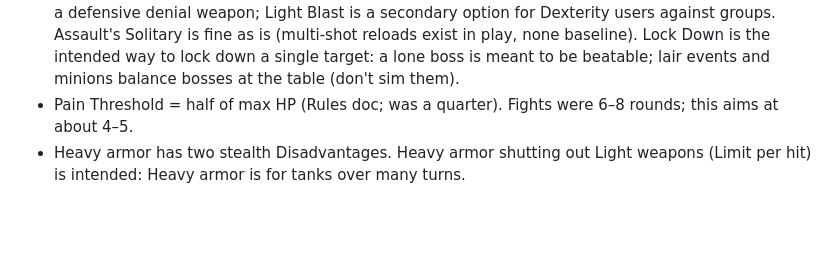
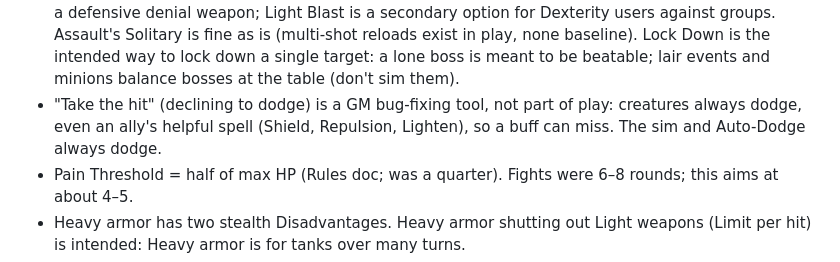
Before and after one commit to optymystical/FlowStateFoundryVTT, a Markdown page: CLAUDE.md, the part around the change. GitHub-like rendering; blank space fills up the shorter version.

Commit message:
Record: creatures always dodge, even allied spells
Co-Authored-By: Claude Opus 5.5 <noreply@anthropic.com>

```diff
--- a/CLAUDE.md
+++ b/CLAUDE.md
@@ -137,6 +137,7 @@ Mental is in progress (built from the Mental Rework Test Ground): the framework
 - Strengthened/Weakened stacks, from any source (a crit's two, Alignment, an Area spread, Adapt, a Mod, anything on the caster), scale the **bolded** numbers of what they carry, not only damage: Mental Modes (`bold(stacks, n)` in `mental-rules.mjs`; effects that last, Fester, charges and Tenet acts keep `bstacks`; Vice, Quicksand and Momentum are responses that use fresh Power and no stacks) and Magic spell hits (`stackBonus` in `spellHit`/`elemental.mjs`). Spells with no roll use `castStacks(actor, plan)`. Martial has no bolded numbers and is unchanged. Alignment no longer scales Modes (it shapes the Form's Ward only).
 - Mental Alignment is Dream/Nightmare 1-4 (Neutral 0; 3-4 need Deepening, Mental T3), set with a 1 hour activity, 20% speed a point, 1 AP a turn per point past 2. It only changes your own type's Form Ward: 1 Advantage, 2 Strengthened bolded effect, 3 half stealth, 4 hits regardless (roll decides a crit). Fluidity (T4) swaps the type for half Skill Points × the Alignment number in Energy (0 from Neutral). No Equilibrium, no Tenet doubling. Reverie needs Dream 2 (Enhanced growth: 4); Zealot negates 6 at Nightmare 2+.
 - Design intent (from the Martial balance review; don't flag these as problems): a two-handed weapon is meant to be just under the power of two one-handed weapons (dual wielding is more versatile). Heavy armor is the step into the tank class; Medium is the middling area well below it. Light Reach is a defensive denial weapon; Light Blast is a secondary option for Dexterity users against groups. Assault's Solitary is fine as is (multi-shot reloads exist in play, none baseline). Lock Down is the intended way to lock down a single target: a lone boss is meant to be beatable; lair events and minions balance bosses at the table (don't sim them).
+- "Take the hit" (declining to dodge) is a GM bug-fixing tool, not part of play: creatures always dodge, even an ally's helpful spell (Shield, Repulsion, Lighten), so a buff can miss. The sim and Auto-Dodge always dodge.
 - Pain Threshold = half of max HP (Rules doc; was a quarter). Fights were 6–8 rounds; this aims at about 4–5.
 - Heavy armor has two stealth Disadvantages. Heavy armor shutting out Light weapons (Limit per hit) is intended: Heavy armor is for tanks over many turns.
 - An Area attack with Pepper: every target it hits takes all the Pepper shots.
```
